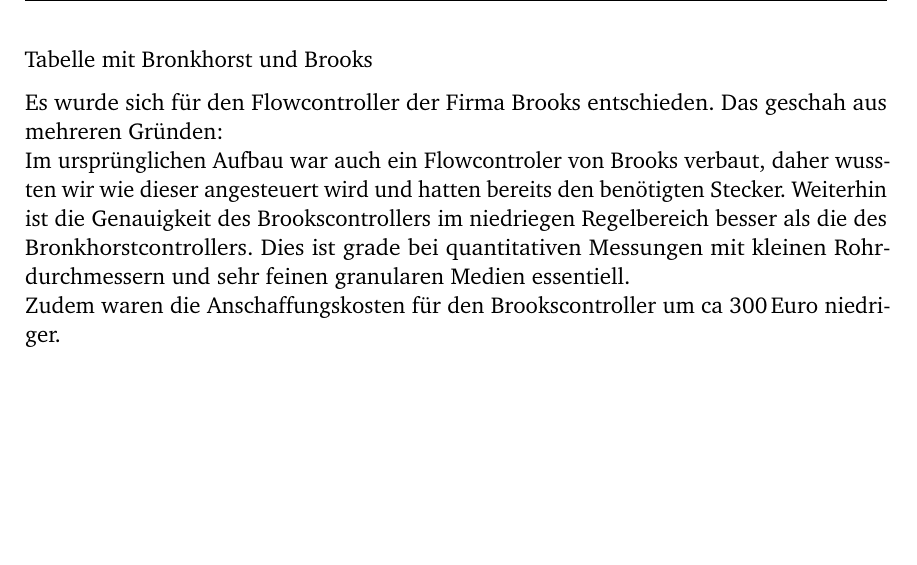
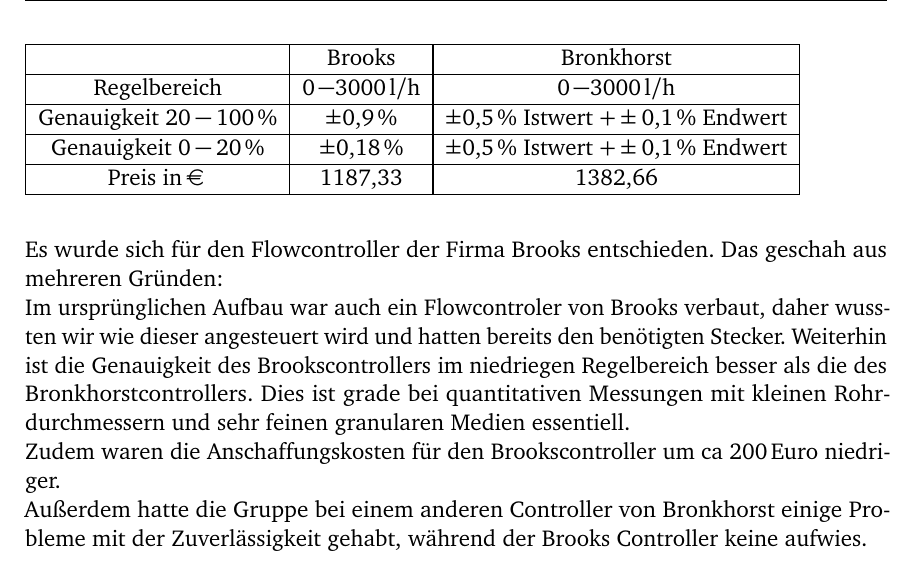
Before and after one commit to 5nickers/Bachelorarbeit_PI, a LaTeX book (Text.tex, which reads Umsetzung.tex): part of page 13 of 13, cut at the place of the change, the shorter picture padded with empty space. Compiled offline with pdfLaTeX; an older LaTeX class or package is replaced by its successor.

Commit message:
Flowcontrollerabschnitt fertig

```diff
--- a/Umsetzung.tex
+++ b/Umsetzung.tex
@@ -46,5 +46,12 @@
 Die Idee einer konstruktiven Lösung den Strom über mehrere Gasdurchflussbegrenzer und Ventile auf definierte Werte voreinzustellen und mit dem vorhandenen Flowcontroller von da ab zu regeln, wurde verworfen, weil es sich als zu ungenau und nicht deutlich billiger in Aufwand und Kosten darstellte. \\
 Die Lösung bestand darin einen neuen Flowcontroller anzuschaffen, der den gesamten Regelbereich mit einer hinreichenden Genauigkeit abdeckt und gleichzeitig gut in das Gassystem integriert werden kann. Dazu wurden Angebote eingeholt, die im folgenden dargelegt sind:
 
-Tabelle mit Bronkhorst und Brooks
+\begin{tabular}{|c|c|c|}
+	\hline  & Brooks & Bronkhorst \\
+	\hline Regelbereich & $\SI{0} - \SI{3000}{l/h}$ & $\SI{0} - \SI{3000}{l/h}$ \\
+	\hline Genauigkeit $20 - \SI{100}{\%}$ & $\pm \SI{0,9}{\%}$ & $\pm \SI{0,5}{\%}$ Istwert $+ \pm \SI{0,1}{\%}$ Endwert\\
+	\hline Genauigkeit $0 - \SI{20}{\%}$ & $\pm \SI{0,18}{\%}$ & $\pm \SI{0,5}{\%}$ Istwert $+ \pm \SI{0,1}{\%}$ Endwert \\
+	\hline Preis in \euro & 1187,33 & 1382,66 \\
+	\hline
+\end{tabular}
 
@@ -51,4 +59,5 @@
 
 Es wurde sich für den Flowcontroller der Firma Brooks entschieden. Das geschah aus mehreren Gründen: \\
 Im ursprünglichen Aufbau war auch ein Flowcontroler von Brooks verbaut, daher wussten wir wie dieser angesteuert wird und hatten bereits den benötigten Stecker. Weiterhin ist die Genauigkeit des Brookscontrollers im niedriegen Regelbereich besser als die des Bronkhorstcontrollers. Dies ist grade bei quantitativen Messungen mit kleinen Rohrdurchmessern und sehr feinen granularen Medien essentiell. \\
-Zudem waren die Anschaffungskosten für den Brookscontroller um ca $\SI{300}{Euro}$ niedriger.
+Zudem waren die Anschaffungskosten für den Brookscontroller um ca $\SI{200}{Euro}$ niedriger.\\
+Außerdem hatte die Gruppe bei einem anderen Controller von Bronkhorst einige Probleme mit der Zuverlässigkeit gehabt, während der Brooks Controller keine aufwies.
```
Also changed, not shown: Umsetzung.tex (1 more changed lines).
